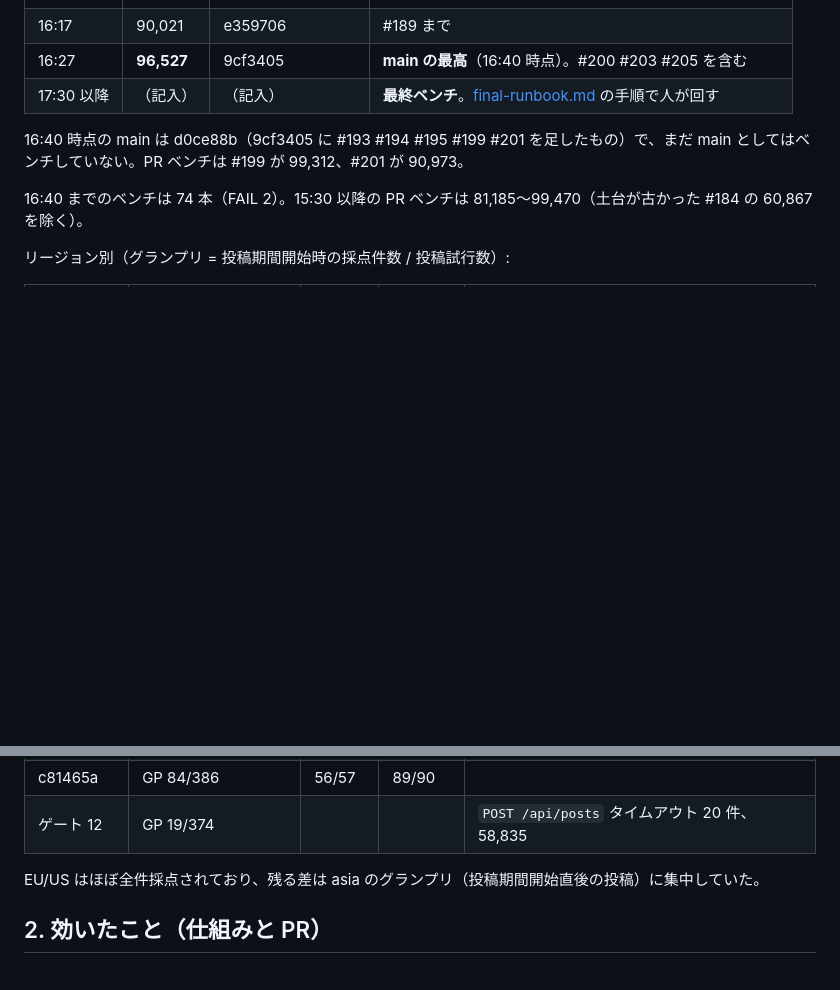
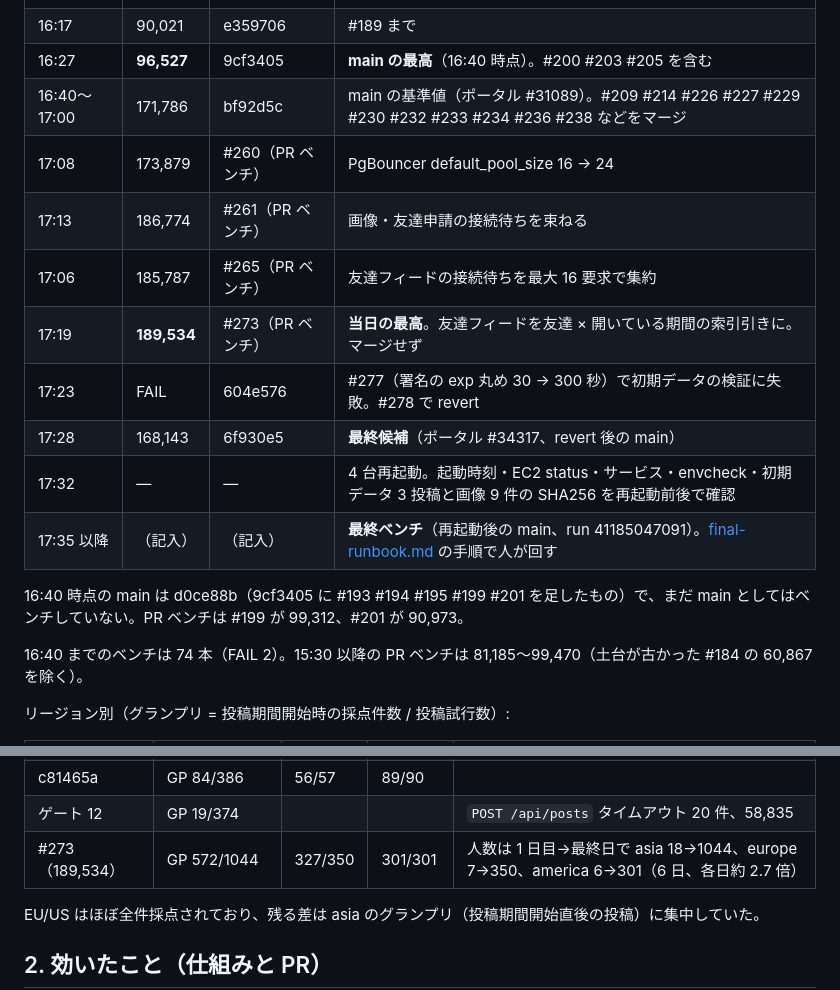
Before and after one commit to Harineko0/isucon26-container, a Markdown page: docs/retrospective-2026-10-31.md, 2 parts joined by grey strips. Rendered like a GitHub page; blank space fills up the shorter version.

Commit message:
docs(retrospective): 17:00-17:35 の経過、再起動結果、600k との差の分析を追記
Co-Authored-By: Claude Fable 5.1 <noreply@anthropic.com>

```diff
--- a/docs/retrospective-2026-10-31.md
+++ b/docs/retrospective-2026-10-31.md
@@ -19,7 +19,15 @@
 | 16:05 | 99,470 | #182（PR ベンチ） | 当日の PR ベンチの最高（#179 の別案、マージせず） |
 | 16:17 | 90,021 | e359706 | #189 まで |
 | 16:27 | **96,527** | 9cf3405 | **main の最高**（16:40 時点）。#200 #203 #205 を含む |
-| 17:30 以降 | （記入） | （記入） | **最終ベンチ**。[final-runbook.md](final-runbook.md) の手順で人が回す |
+| 16:40〜17:00 | 171,786 | bf92d5c | main の基準値（ポータル #31089）。#209 #214 #226 #227 #229 #230 #232 #233 #234 #236 #238 などをマージ |
+| 17:08 | 173,879 | #260（PR ベンチ） | PgBouncer default_pool_size 16 → 24 |
+| 17:13 | 186,774 | #261（PR ベンチ） | 画像・友達申請の接続待ちを束ねる |
+| 17:06 | 185,787 | #265（PR ベンチ） | 友達フィードの接続待ちを最大 16 要求で集約 |
+| 17:19 | **189,534** | #273（PR ベンチ） | **当日の最高**。友達フィードを友達 × 開いている期間の索引引きに。マージせず |
+| 17:23 | FAIL | 604e576 | #277（署名の exp 丸め 30 → 300 秒）で初期データの検証に失敗。#278 で revert |
+| 17:28 | 168,143 | 6f930e5 | **最終候補**（ポータル #34317、revert 後の main） |
+| 17:32 | — | — | 4 台再起動。起動時刻・EC2 status・サービス・envcheck・初期データ 3 投稿と画像 9 件の SHA256 を再起動前後で確認 |
+| 17:35 以降 | （記入） | （記入） | **最終ベンチ**（再起動後の main、run 41185047091）。[final-runbook.md](final-runbook.md) の手順で人が回す |
 
 16:40 時点の main は d0ce88b（9cf3405 に #193 #194 #195 #199 #201 を足したもの）で、まだ main としてはベンチしていない。PR ベンチは #199 が 99,312、#201 が 90,973。
 
@@ -33,6 +41,7 @@
 | ゲート 8 | GP 125/400 | 55/55 | 61/61 | |
 | c81465a | GP 84/386 | 56/57 | 89/90 | |
 | ゲート 12 | GP 19/374 | | | `POST /api/posts` タイムアウト 20 件、58,835 |
+| #273（189,534） | GP 572/1044 | 327/350 | 301/301 | 人数は 1 日目→最終日で asia 18→1044、europe 7→350、america 6→301（6 日、各日約 2.7 倍） |
 
 EU/US はほぼ全件採点されており、残る差は asia のグランプリ（投稿期間開始直後の投稿）に集中していた。
 
```
Also changed, not shown: other parts of docs/retrospective-2026-10-31.md (+23 -2 lines).
